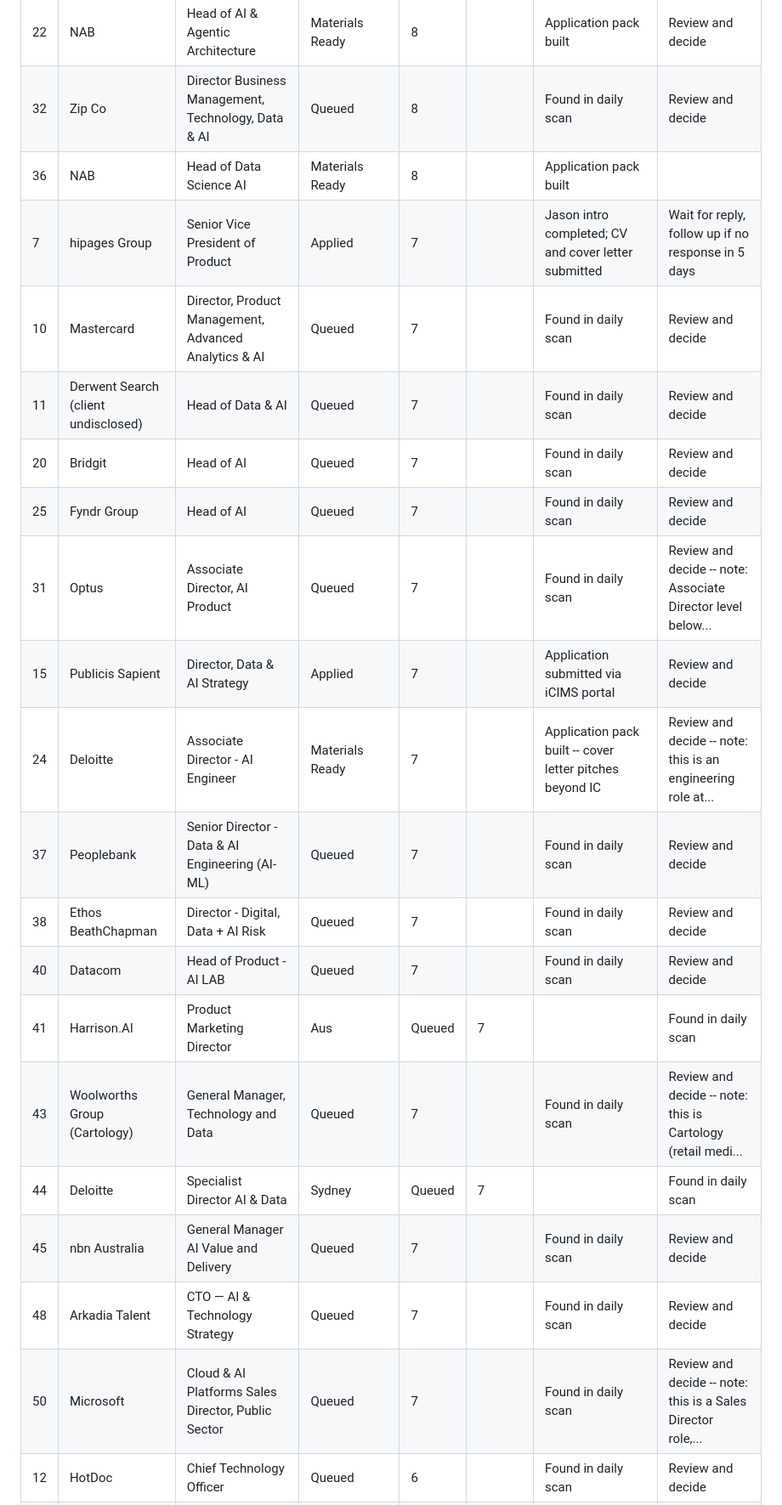
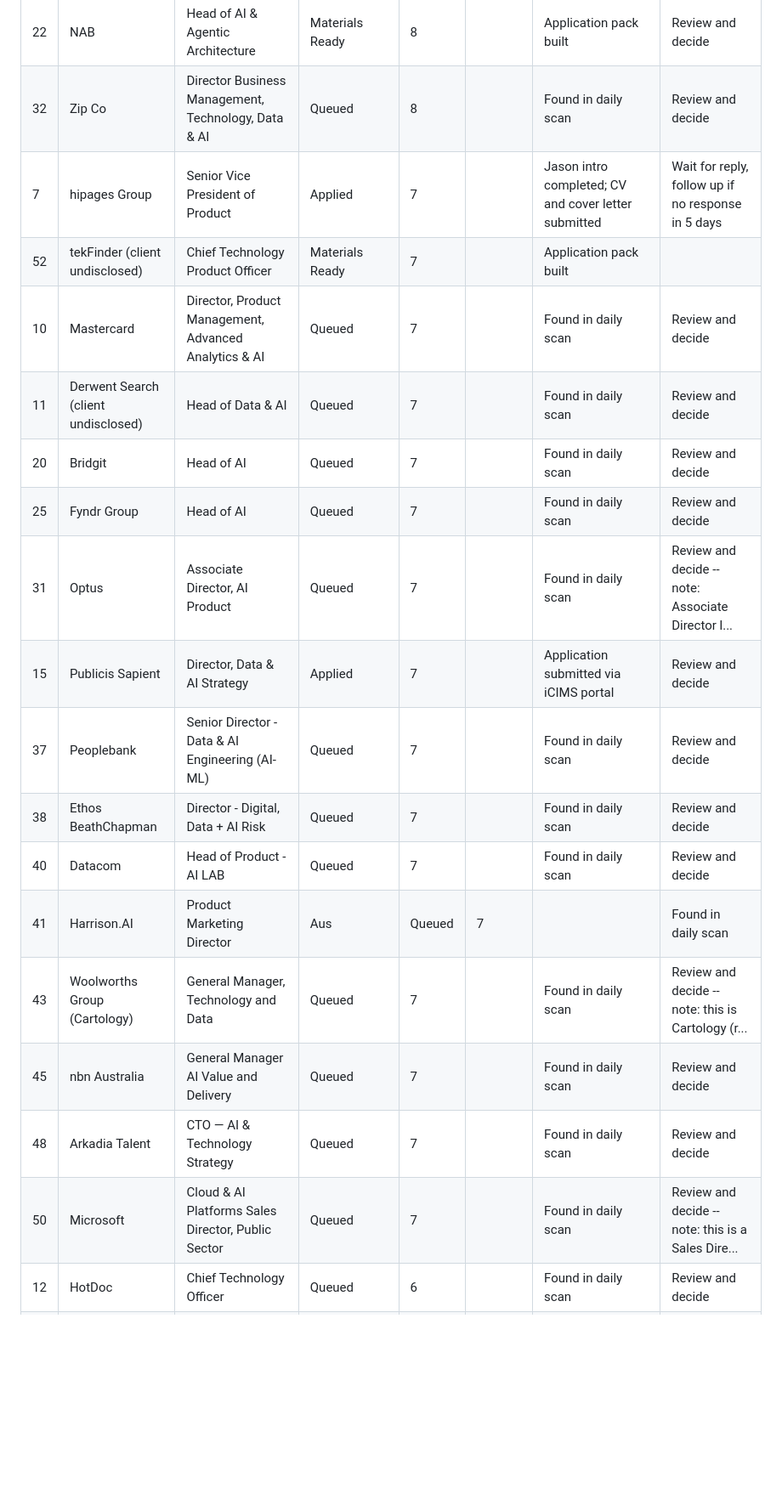
Before and after one commit to yannbc/energyreturn, a Markdown page: job-search-log.md, the part around one of its changes. Shown at 85% size. GitHub-like rendering; blank space fills up the shorter version.

Commit message:
Daily job scan: 21 May 2026

```diff
--- a/job-search-log.md
+++ b/job-search-log.md
@@ -12,24 +12,22 @@ Last updated: 20 May 2026
 | 9 | Nine | Head of AI Product | Queued | 8 |  | Found in daily scan | Review and decide
 | 22 | NAB | Head of AI & Agentic Architecture | Materials Ready | 8 |  | Application pack built | Review and decide
 | 32 | Zip Co | Director Business Management, Technology, Data & AI | Queued | 8 |  | Found in daily scan | Review and decide
-| 36 | NAB | Head of Data Science AI | Materials Ready | 8 |  | Application pack built |
-| 7 | hipages Group | Senior Vice President of Product | Applied | 7 |  | Jason intro completed; CV and cover letter submitted | Wait for reply, follow up if no response in 5 days | **Likely stale (394 days since Jason intro completed; CV and cover letter submitted...) -- chase or close**
+| 7 | hipages Group | Senior Vice President of Product | Applied | 7 |  | Jason intro completed; CV and cover letter submitted | Wait for reply, follow up if no response in 5 days | **Likely stale (395 days since Jason intro completed; CV and cover letter submitted...) -- chase or close**
+| 52 | tekFinder (client undisclosed) | Chief Technology Product Officer | Materials Ready | 7 |  | Application pack built |
 | 10 | Mastercard | Director, Product Management, Advanced Analytics & AI | Queued | 7 |  | Found in daily scan | Review and decide
 | 11 | Derwent Search (client undisclosed) | Head of Data & AI | Queued | 7 |  | Found in daily scan | Review and decide
 | 20 | Bridgit | Head of AI | Queued | 7 |  | Found in daily scan | Review and decide
 | 25 | Fyndr Group | Head of AI | Queued | 7 |  | Found in daily scan | Review and decide
-| 31 | Optus | Associate Director, AI Product | Queued | 7 |  | Found in daily scan | Review and decide -- note: Associate Director level below...
-| 15 | Publicis Sapient | Director, Data & AI Strategy | Applied | 7 |  | Application submitted via iCIMS portal | Review and decide | **Consider following up (13 days since application)**
-| 24 | Deloitte | Associate Director - AI Engineer | Materials Ready | 7 |  | Application pack built -- cover letter pitches beyond IC | Review and decide -- note: this is an engineering role at...
+| 31 | Optus | Associate Director, AI Product | Queued | 7 |  | Found in daily scan | Review and decide -- note: Associate Director l...
+| 15 | Publicis Sapient | Director, Data & AI Strategy | Applied | 7 |  | Application submitted via iCIMS portal | Review and decide | **Consider following up (14 days since application)**
 | 37 | Peoplebank | Senior Director - Data & AI Engineering (AI-ML) | Queued | 7 |  | Found in daily scan | Review and decide
 | 38 | Ethos BeathChapman | Director - Digital, Data + AI Risk | Queued | 7 |  | Found in daily scan | Review and decide
 | 40 | Datacom | Head of Product - AI LAB | Queued | 7 |  | Found in daily scan | Review and decide
-| 41 | Harrison.AI | Product Marketing Director | Aus | Queued | 7 |  | Found in daily scan | Review and decide -- note: this is a marketing role, not ...
-| 43 | Woolworths Group (Cartology) | General Manager, Technology and Data | Queued | 7 |  | Found in daily scan | Review and decide -- note: this is Cartology (retail medi...
-| 44 | Deloitte | Specialist Director AI & Data | Sydney | Queued | 7 |  | Found in daily scan | Review and decide
+| 41 | Harrison.AI | Product Marketing Director | Aus | Queued | 7 |  | Found in daily scan | Review and decide -- note: this is a marketing ...
+| 43 | Woolworths Group (Cartology) | General Manager, Technology and Data | Queued | 7 |  | Found in daily scan | Review and decide -- note: this is Cartology (r...
 | 45 | nbn Australia | General Manager AI Value and Delivery | Queued | 7 |  | Found in daily scan | Review and decide
 | 48 | Arkadia Talent | CTO — AI & Technology Strategy | Queued | 7 |  | Found in daily scan | Review and decide
-| 50 | Microsoft | Cloud & AI Platforms Sales Director, Public Sector | Queued | 7 |  | Found in daily scan | Review and decide -- note: this is a Sales Director role,...
+| 50 | Microsoft | Cloud & AI Platforms Sales Director, Public Sector | Queued | 7 |  | Found in daily scan | Review and decide -- note: this is a Sales Dire...
 | 12 | HotDoc | Chief Technology Officer | Queued | 6 |  | Found in daily scan | Review and decide
 | 13 | Derwent Search (for NIDA) | Chief Technology Officer (NIDA) | Queued | 6 |  | Found in daily scan | Review and decide
 | 14 | Crypto.com | Senior Product Manager, AI Transformation | Queued | 6 |  | Found in daily scan | Review and decide
```
Also changed, not shown: other parts of job-search-log.md (+18 -6 lines).
